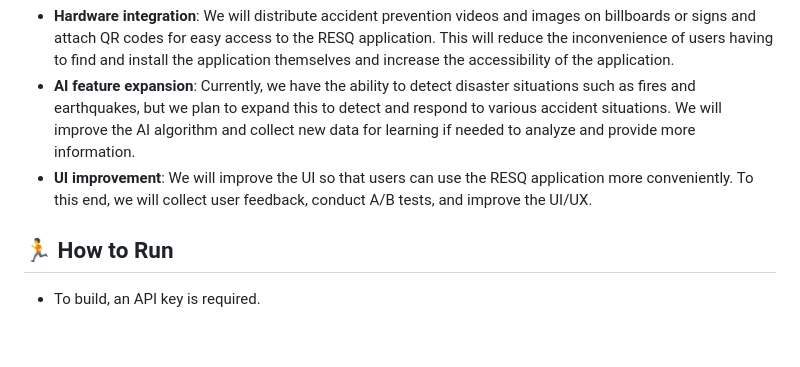
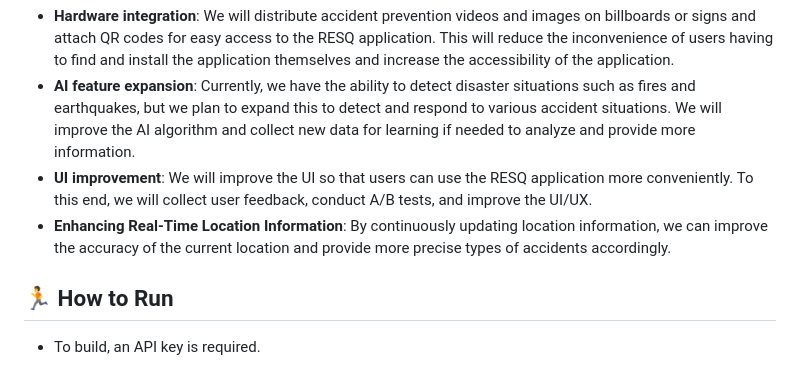
Before and after one commit to GDSC-DJU/24SolChl_RESQ, a Markdown page: README.md, the part around the change. GitHub-like rendering; blank space fills up the shorter version.

Commit message:
**Modify** : Modify README.md

```diff
--- a/README.md
+++ b/README.md
@@ -46,6 +46,7 @@
   * **Hardware integration**: We will distribute accident prevention videos and images on billboards or signs and attach QR codes for easy access to the RESQ application. This will reduce the inconvenience of users having to find and install the application themselves and increase the accessibility of the application.
   * **AI feature expansion**: Currently, we have the ability to detect disaster situations such as fires and earthquakes, but we plan to expand this to detect and respond to various accident situations. We will improve the AI algorithm and collect new data for learning if needed to analyze and provide more information.
   * **UI improvement**: We will improve the UI so that users can use the RESQ application more conveniently. To this end, we will collect user feedback, conduct A/B tests, and improve the UI/UX.
+  * **Enhancing Real-Time Location Information**: By continuously updating location information, we can improve the accuracy of the current location and provide more precise types of accidents accordingly.
 
 ## 🏃 How to Run
   * To build, an API key is required.
```
